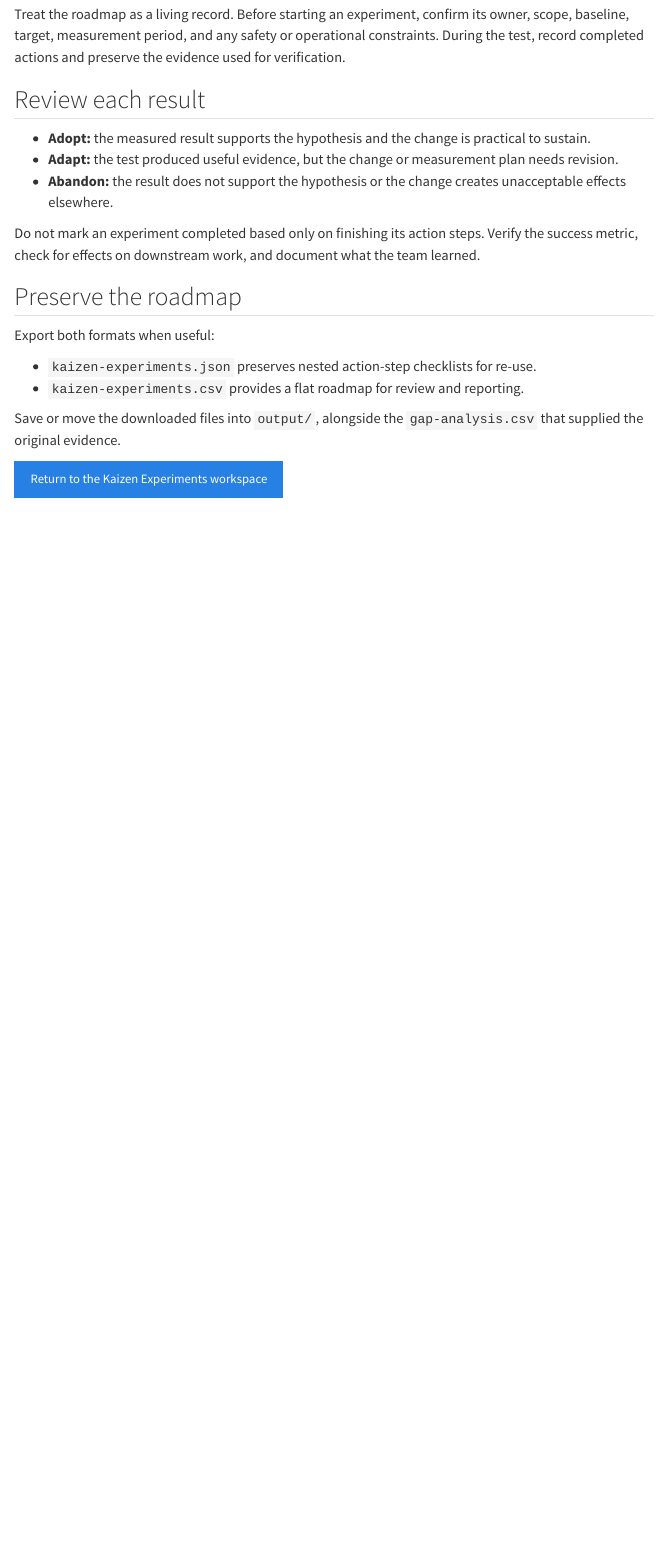
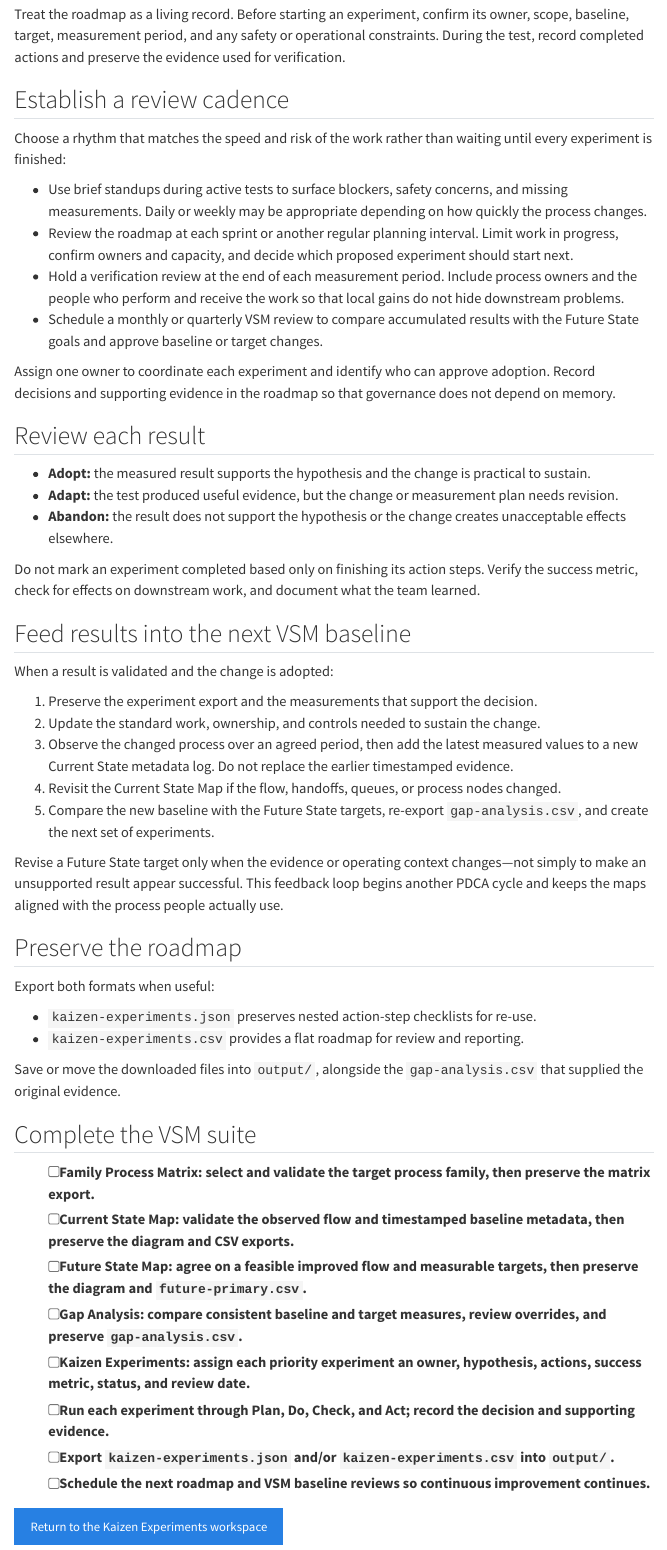
Before and after one commit to shannonrankin/vsm-flowchart, a Quarto document (kaizen-next.qmd): the page in a window 1100 px wide, from 180 px down. Rendered offline with R 4.5, knitr and Pandoc in place of Quarto, with nearby package versions; menus at the side of the page are left out.

Commit message:
Complete Kaizen overview and next steps

```diff
--- a/kaizen-next.qmd
+++ b/kaizen-next.qmd
@@ -7,6 +7,17 @@ subtitle: "Next Steps"
 
 Treat the roadmap as a living record. Before starting an experiment, confirm its owner, scope, baseline, target, measurement period, and any safety or operational constraints. During the test, record completed actions and preserve the evidence used for verification.
 
+## Establish a review cadence
+
+Choose a rhythm that matches the speed and risk of the work rather than waiting until every experiment is finished:
+
+- Use brief standups during active tests to surface blockers, safety concerns, and missing measurements. Daily or weekly may be appropriate depending on how quickly the process changes.
+- Review the roadmap at each sprint or another regular planning interval. Limit work in progress, confirm owners and capacity, and decide which proposed experiment should start next.
+- Hold a verification review at the end of each measurement period. Include process owners and the people who perform and receive the work so that local gains do not hide downstream problems.
+- Schedule a monthly or quarterly VSM review to compare accumulated results with the Future State goals and approve baseline or target changes.
+
+Assign one owner to coordinate each experiment and identify who can approve adoption. Record decisions and supporting evidence in the roadmap so that governance does not depend on memory.
+
 ## Review each result
 
 - **Adopt:** the measured result supports the hypothesis and the change is practical to sustain.
@@ -14,6 +25,18 @@ Treat the roadmap as a living record. Before starting an experiment, confirm its
 - **Abandon:** the result does not support the hypothesis or the change creates unacceptable effects elsewhere.
 
 Do not mark an experiment completed based only on finishing its action steps. Verify the success metric, check for effects on downstream work, and document what the team learned.
+
+## Feed results into the next VSM baseline
+
+When a result is validated and the change is adopted:
+
+1. Preserve the experiment export and the measurements that support the decision.
+2. Update the standard work, ownership, and controls needed to sustain the change.
+3. Observe the changed process over an agreed period, then add the latest measured values to a new Current State metadata log. Do not replace the earlier timestamped evidence.
+4. Revisit the Current State Map if the flow, handoffs, queues, or process nodes changed.
+5. Compare the new baseline with the Future State targets, re-export `gap-analysis.csv`, and create the next set of experiments.
+
+Revise a Future State target only when the evidence or operating context changes—not simply to make an unsupported result appear successful. This feedback loop begins another PDCA cycle and keeps the maps aligned with the process people actually use.
 
 ## Preserve the roadmap
 
@@ -24,4 +47,15 @@ Export both formats when useful:
 
 Save or move the downloaded files into `output/`, alongside the `gap-analysis.csv` that supplied the original evidence.
 
+## Complete the VSM suite
+
+- [ ] **Family Process Matrix:** select and validate the target process family, then preserve the matrix export.
+- [ ] **Current State Map:** validate the observed flow and timestamped baseline metadata, then preserve the diagram and CSV exports.
+- [ ] **Future State Map:** agree on a feasible improved flow and measurable targets, then preserve the diagram and `future-primary.csv`.
+- [ ] **Gap Analysis:** compare consistent baseline and target measures, review overrides, and preserve `gap-analysis.csv`.
+- [ ] **Kaizen Experiments:** assign each priority experiment an owner, hypothesis, actions, success metric, status, and review date.
+- [ ] Run each experiment through Plan, Do, Check, and Act; record the decision and supporting evidence.
+- [ ] Export `kaizen-experiments.json` and/or `kaizen-experiments.csv` into `output/`.
+- [ ] Schedule the next roadmap and VSM baseline reviews so continuous improvement continues.
+
 [Return to the Kaizen Experiments workspace](./kaizen-primary.qmd){.btn .btn-primary role="button"}
```
Also changed, not shown: kaizen-intro.qmd (+24 -3 lines).
